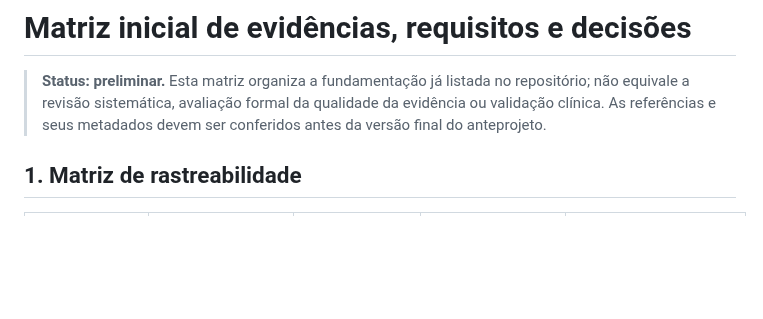
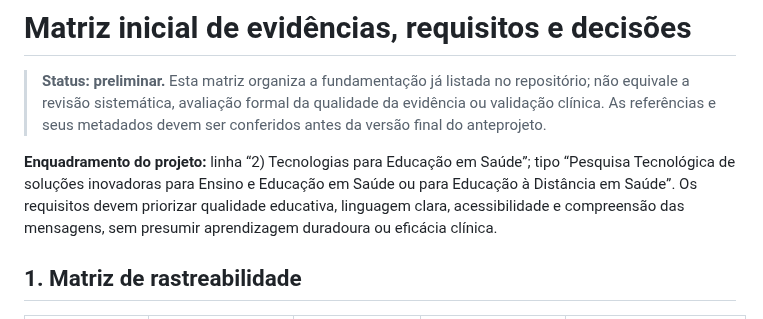
Before and after one commit to pablopcdossantos2-sys/repositorio-repo, a Markdown page: docs/matriz-evidencias-requisitos.md, the part around the change. Rendered like a GitHub page; blank space fills up the shorter version.

Commit message:
docs: specify matrix scope for health education technology

```diff
--- a/docs/matriz-evidencias-requisitos.md
+++ b/docs/matriz-evidencias-requisitos.md
@@ -1,6 +1,8 @@
 # Matriz inicial de evidências, requisitos e decisões
 
 > **Status: preliminar.** Esta matriz organiza a fundamentação já listada no repositório; não equivale a revisão sistemática, avaliação formal da qualidade da evidência ou validação clínica. As referências e seus metadados devem ser conferidos antes da versão final do anteprojeto.
+
+**Enquadramento do projeto:** linha “2) Tecnologias para Educação em Saúde”; tipo “Pesquisa Tecnológica de soluções inovadoras para Ensino e Educação em Saúde ou para Educação à Distância em Saúde”. Os requisitos devem priorizar qualidade educativa, linguagem clara, acessibilidade e compreensão das mensagens, sem presumir aprendizagem duradoura ou eficácia clínica.
 
 ## 1. Matriz de rastreabilidade
 
```
